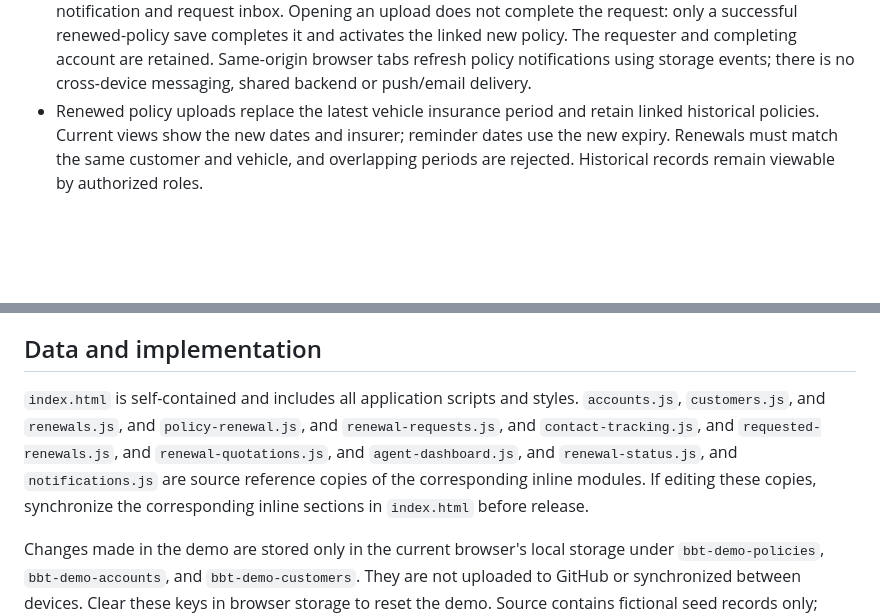
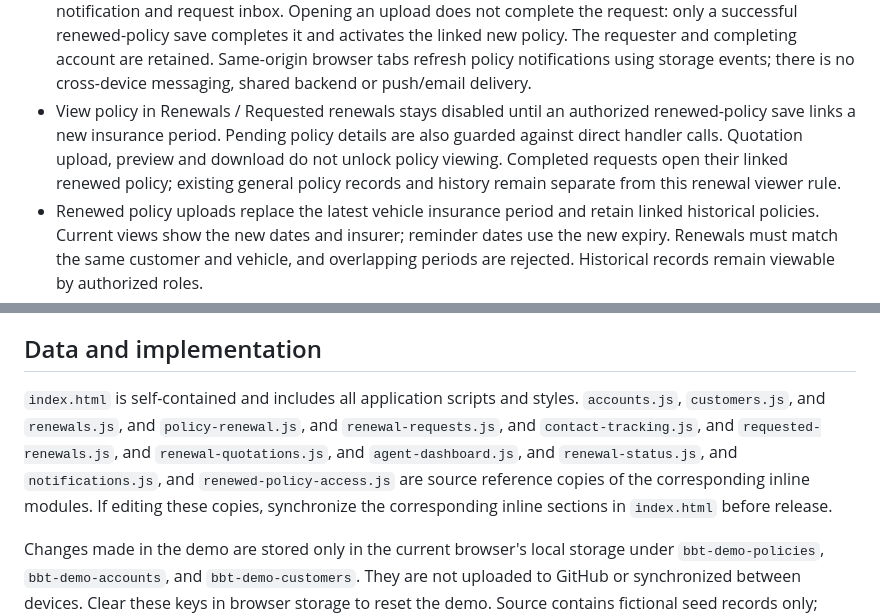
Before and after one commit to lowherngyeu/bbt-auto-insurance-crm, a Markdown page: README.md, 2 parts joined by grey strips. Drawn GitHub-style; blank space fills up the shorter version.

Commit message:
Document policy viewing unlock rule for renewal uploads

```diff
--- a/README.md
+++ b/README.md
@@ -28,6 +28,7 @@ Open http://127.0.0.1:3000. The standalone `index.html` also works on a static w
 - Notifications is a visible sidebar/header link for Admin, Staff, Agent and Superadmin, with per-user unread counts, All/Unread views, Mark read and Mark all read. Admin/Staff see renewal requests including those submitted by Agents. Agents see only request, quotation-ready and renewal-completion events for their assigned customers. Notification actions open requested renewals, quotations/downloads or the active policy; processors retain policy upload. Read receipts use bbt-demo-notification-read keyed by User ID. Notifications are derived from browser-local demo records and are not real cross-device, email or push delivery.
 - Requested renewals opens a listing with All / Pending / Completed filters, request and policy IDs, customer/vehicle, requester/date, contact follow-up, and authorized processing actions. A new request opens this listing immediately; pending policy badges and notification buttons link to it. Search is scoped to the current role’s accessible customer requests. Empty lists explain how to request renewal and that browser-local data does not synchronize between devices.
 - Agent, Admin, Staff (and Superadmin) can request renewal for an accessible current policy. Its workflow status becomes Pending, duplicate requests are blocked, and Admin/Staff see an in-app pending notification and request inbox. Opening an upload does not complete the request: only a successful renewed-policy save completes it and activates the linked new policy. The requester and completing account are retained. Same-origin browser tabs refresh policy notifications using storage events; there is no cross-device messaging, shared backend or push/email delivery.
+- View policy in Renewals / Requested renewals stays disabled until an authorized renewed-policy save links a new insurance period. Pending policy details are also guarded against direct handler calls. Quotation upload, preview and download do not unlock policy viewing. Completed requests open their linked renewed policy; existing general policy records and history remain separate from this renewal viewer rule.
 - Renewed policy uploads replace the latest vehicle insurance period and retain linked historical policies. Current views show the new dates and insurer; reminder dates use the new expiry. Renewals must match the same customer and vehicle, and overlapping periods are rejected. Historical records remain viewable by authorized roles.
 - Staff/Admin upload simulation, sample AI extraction, review, editing, and direct policy save without approval.
 - Search, CSV export for operational roles, renewal follow-up tracking, and responsive navigation.
@@ -36,7 +37,7 @@ Open http://127.0.0.1:3000. The standalone `index.html` also works on a static w
 
 ## Data and implementation
 
-`index.html` is self-contained and includes all application scripts and styles. `accounts.js`, `customers.js`, and `renewals.js`, and `policy-renewal.js`, and `renewal-requests.js`, and `contact-tracking.js`, and `requested-renewals.js`, and `renewal-quotations.js`, and `agent-dashboard.js`, and `renewal-status.js`, and `notifications.js` are source reference copies of the corresponding inline modules. If editing these copies, synchronize the corresponding inline sections in `index.html` before release.
+`index.html` is self-contained and includes all application scripts and styles. `accounts.js`, `customers.js`, and `renewals.js`, and `policy-renewal.js`, and `renewal-requests.js`, and `contact-tracking.js`, and `requested-renewals.js`, and `renewal-quotations.js`, and `agent-dashboard.js`, and `renewal-status.js`, and `notifications.js`, and `renewed-policy-access.js` are source reference copies of the corresponding inline modules. If editing these copies, synchronize the corresponding inline sections in `index.html` before release.
 
 Changes made in the demo are stored only in the current browser's local storage under `bbt-demo-policies`, `bbt-demo-accounts`, and `bbt-demo-customers`. They are not uploaded to GitHub or synchronized between devices. Clear these keys in browser storage to reset the demo. Source contains fictional seed records only; screenshots and browser exports are excluded.
 
```
